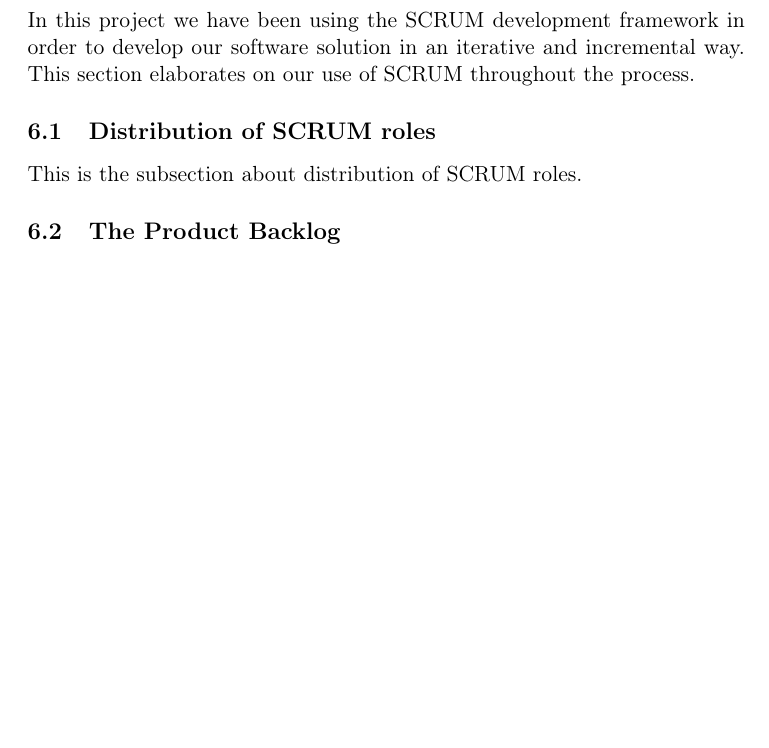
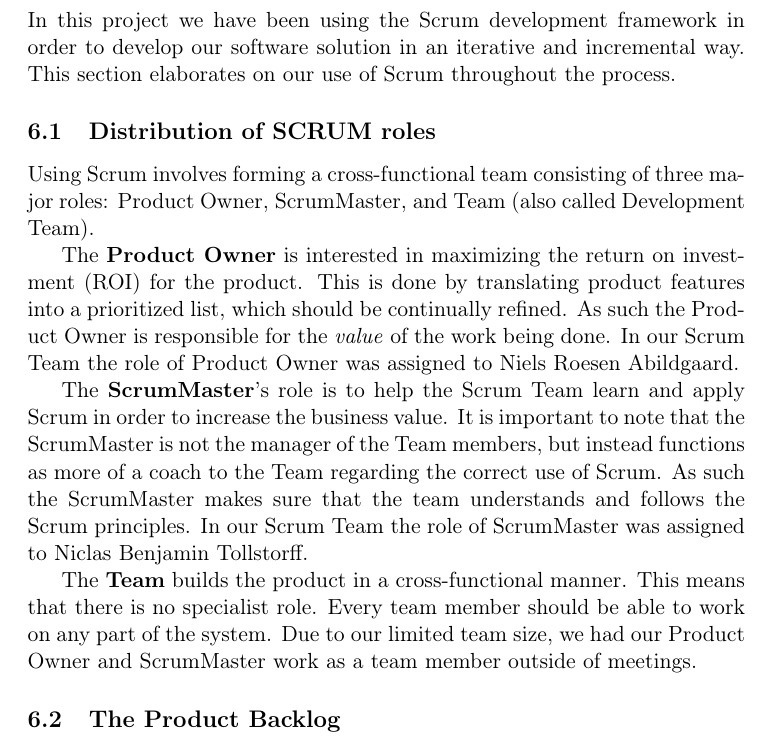
Before and after one commit to czepluch/SliceOfPie, a LaTeX document (report/report.tex, which reads report/SCRUM/distribution_of_scrum_roles.tex, report/SCRUM/main.tex): part of page 10 of 15, cut so that both start at the same text, the shorter picture padded with empty space. Compiled offline with pdfLaTeX.

Commit message:
Added section on our distribution of Scrum roles

```diff
--- a/report/SCRUM/distribution_of_scrum_roles.tex
+++ b/report/SCRUM/distribution_of_scrum_roles.tex
@@ -1 +1,7 @@
-This is the subsection about distribution of SCRUM roles.
+Using Scrum involves forming a cross-functional team consisting of three major roles: Product Owner, ScrumMaster, and Team (also called Development Team).
+
+The \textbf{Product Owner} is interested in maximizing the return on investment (ROI) for the product. This is done by translating product features into a prioritized list, which should be continually refined. As such the Product Owner is responsible for the \textit{value} of the work being done. In our Scrum Team the role of Product Owner was assigned to Niels Roesen Abildgaard.
+
+The \textbf{ScrumMaster}'s role is to help the Scrum Team learn and apply Scrum in order to increase the business value. It is important to note that the ScrumMaster is not the manager of the Team members, but instead functions as more of a coach to the Team regarding the correct use of Scrum. As such the ScrumMaster makes sure that the team understands and follows the Scrum principles. In our Scrum Team the role of ScrumMaster was assigned to Niclas Benjamin Tollstorff.
+
+The \textbf{Team} builds the product in a cross-functional manner. This means that there is no specialist role. Every team member should be able to work on any part of the system. Due to our limited team size, we had our Product Owner and ScrumMaster work as a team member outside of meetings.
--- a/report/SCRUM/main.tex
+++ b/report/SCRUM/main.tex
@@ -1 +1 @@
-In this project we have been using the SCRUM development framework in order to develop our software solution in an iterative and incremental way. This section elaborates on our use of SCRUM throughout the process.
+In this project we have been using the Scrum development framework in order to develop our software solution in an iterative and incremental way. This section elaborates on our use of Scrum throughout the process.
```
